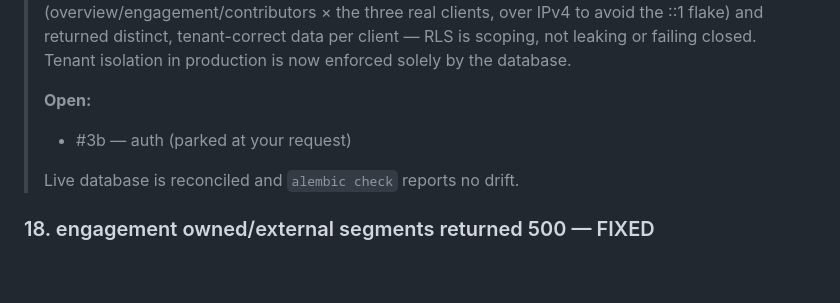
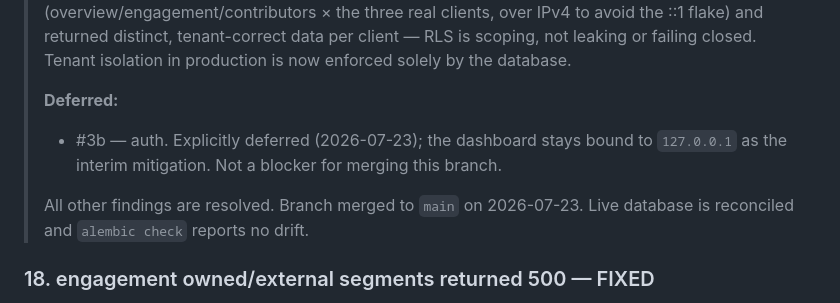
Before and after one commit to m3/community-radar, a Markdown page: docs/code-review-2026-07-21.md, the part around the change. GitHub-like rendering; blank space fills up the shorter version.

Commit message:
docs: defer #3b (auth); mark review branch ready to merge
Co-Authored-By: Claude Opus 4.8 <noreply@anthropic.com>

```diff
--- a/docs/code-review-2026-07-21.md
+++ b/docs/code-review-2026-07-21.md
@@ -77,9 +77,11 @@ is implemented by regex-rewriting SQL strings at runtime**. Everything else is t
 > tenant-correct data per client — RLS is scoping, not leaking or failing
 > closed. Tenant isolation in production is now enforced solely by the database.
 >
-> **Open:**
-> - #3b — auth (parked at your request)
+> **Deferred:**
+> - #3b — auth. Explicitly deferred (2026-07-23); the dashboard stays bound to
+>   `127.0.0.1` as the interim mitigation. Not a blocker for merging this branch.
 >
+> All other findings are resolved. Branch merged to `main` on 2026-07-23.
 > Live database is reconciled and `alembic check` reports no drift.
 
 ### 18. engagement owned/external segments returned 500 — FIXED
```
